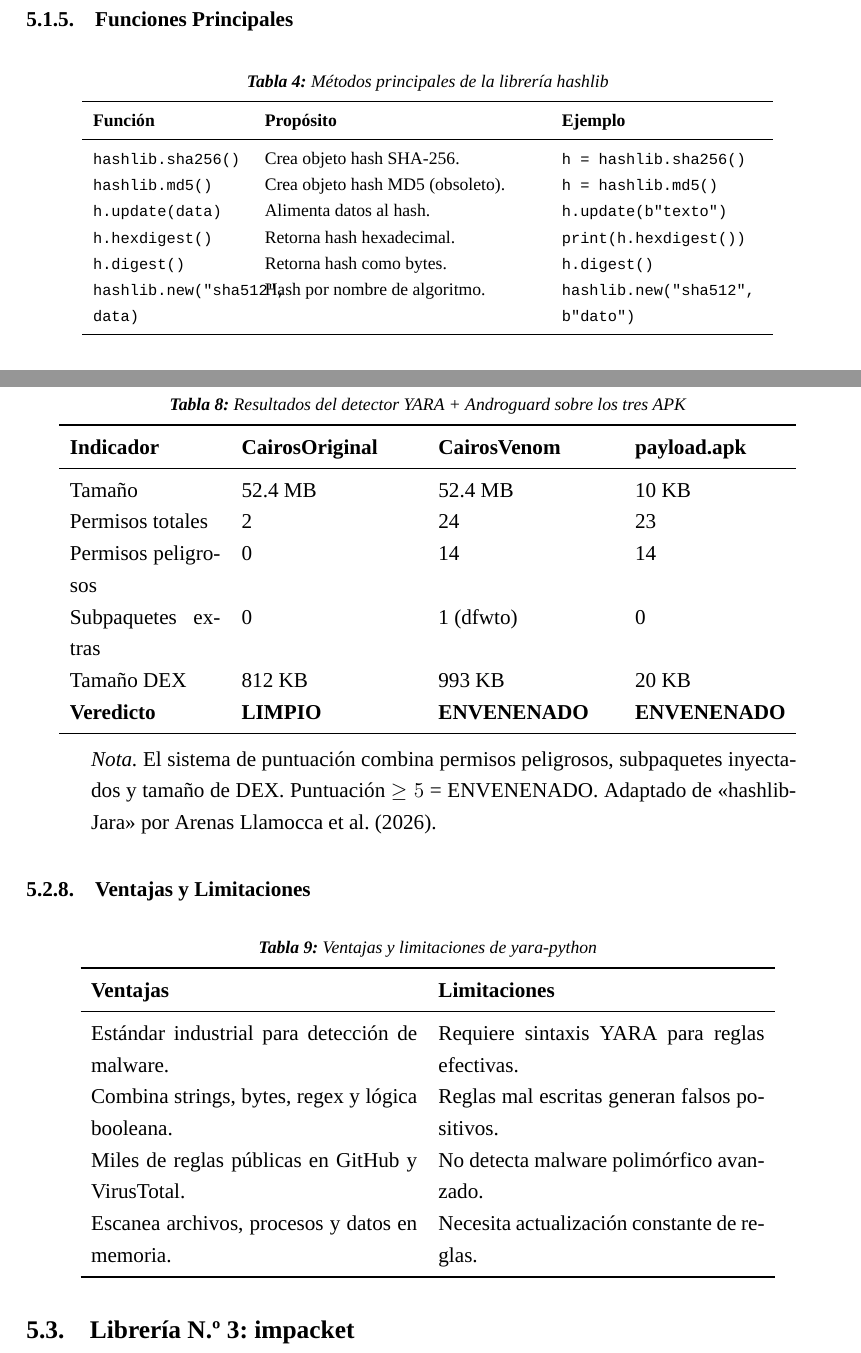
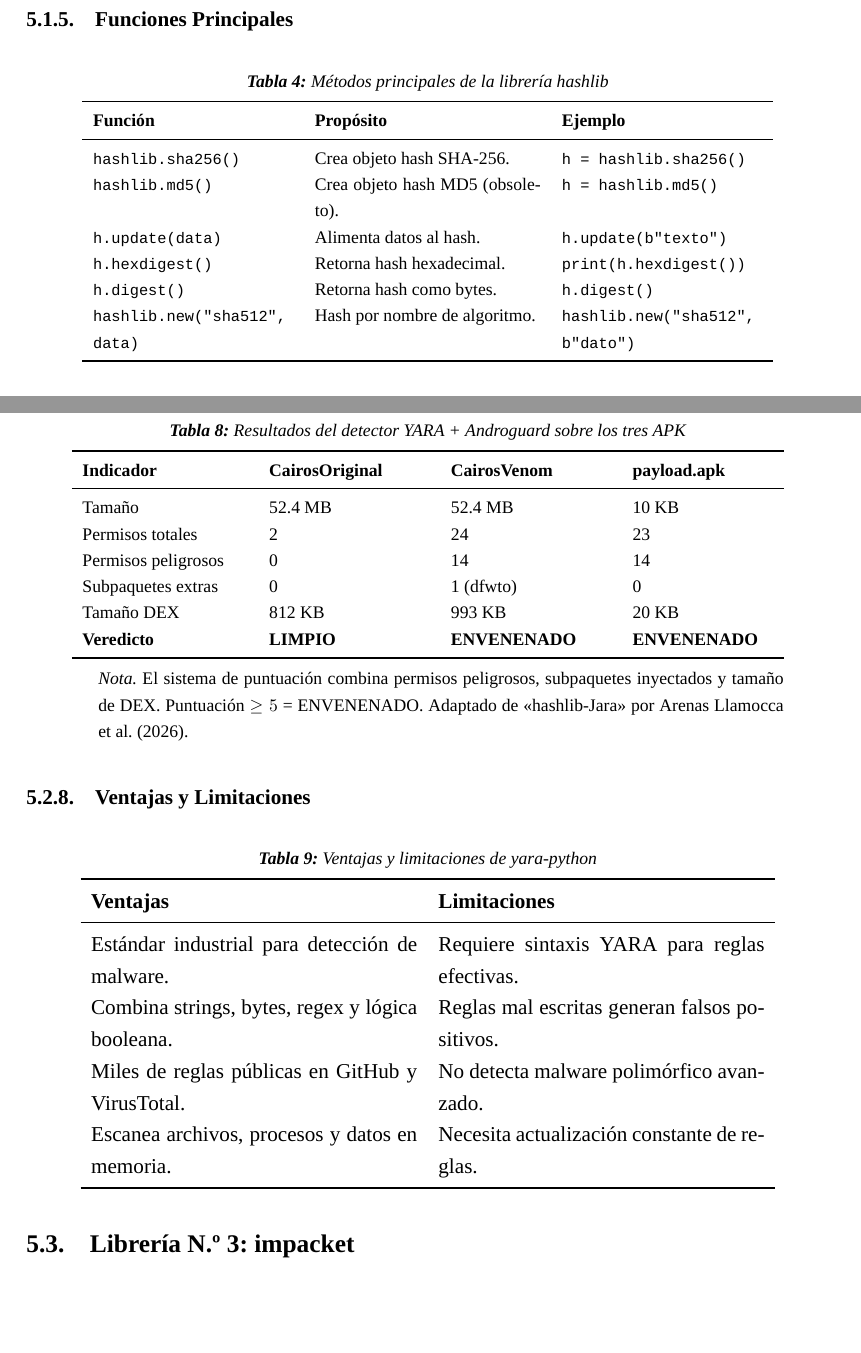
Before and after one commit to AlvaroHuacacSoto/hashlib-Jara, a LaTeX document (monografia_librerias_python_ciberseguridad.tex): two parts of pages 10 and 16 of 25, joined at a grey line, cut so that both start at the same text, the shorter picture padded with empty space. Compiled offline with XeLaTeX.

Commit message:
Fix overlapping table columns: widen first column in methods tables

```diff
--- a/monografia_librerias_python_ciberseguridad.tex
+++ b/monografia_librerias_python_ciberseguridad.tex
@@ -440,7 +440,7 @@ print(hashlib.algorithms_available)
 \centering\footnotesize
 \begin{threeparttable}
 \caption{\textit{Métodos principales de la librería hashlib}}
-\begin{tabular}{p{3cm}p{5.5cm}p{4cm}}
+\begin{tabular}{p{4cm}p{4.5cm}p{4cm}}
 \toprule
 \textbf{Función} & \textbf{Propósito} & \textbf{Ejemplo} \\
 \midrule
@@ -725,11 +725,11 @@ LIMPIO y los dos envenenados como ENVENENADOS, como se resume en la
 Tabla~\ref{tab:resultados_deteccion}.
 
 \begin{table}[H]
-\centering
+\centering\footnotesize
 \begin{threeparttable}
 \caption{\textit{Resultados del detector YARA + Androguard sobre los tres APK}}
 \label{tab:resultados_deteccion}
-\begin{tabular}{p{3cm}p{3.5cm}p{3.5cm}p{3cm}}
+\begin{tabular}{p{3.3cm}p{3.2cm}p{3.2cm}p{2.8cm}}
 \toprule
 \textbf{Indicador} & \textbf{CairosOriginal} & \textbf{CairosVenom} & \textbf{payload.apk} \\
 \midrule
```
Also changed, not shown: monografia_librerias_python_ciberseguridad.pdf, monografia_librerias_python_ciberseguridad.tex (4 more changed lines).
